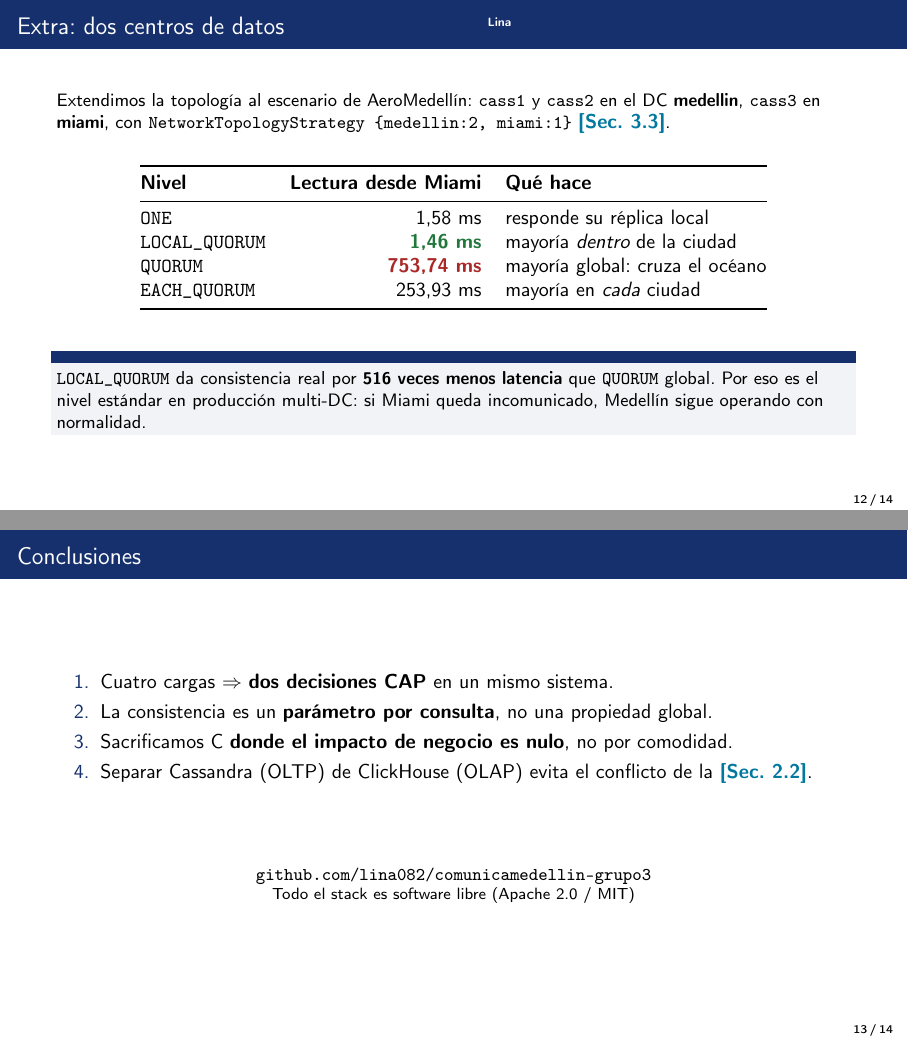
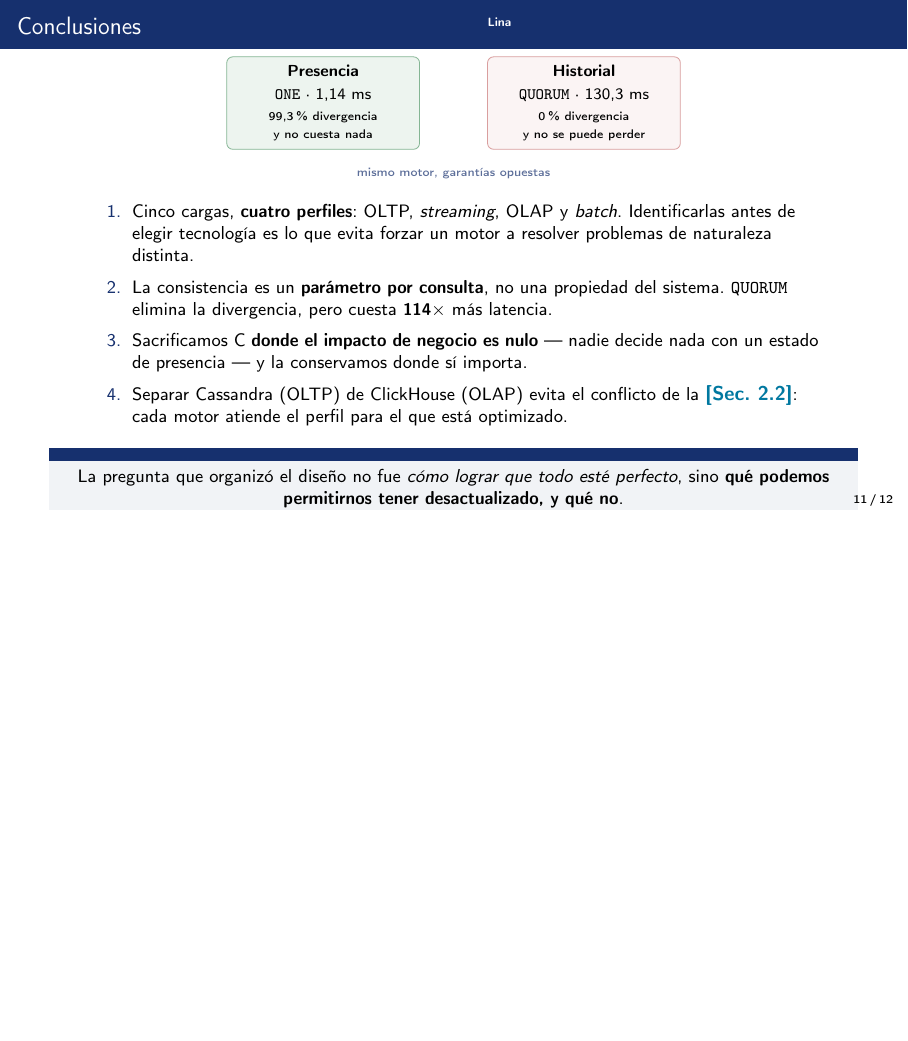
Before and after one commit to lina082/comunicamedellin-grupo3, LaTeX slides (docs/presentacion.tex): pages 12 and 13 of 14 before the commit and page 11 of 12 after it, the two joined at a grey line, the shorter picture padded with empty space. Compiled offline with pdfLaTeX.

Commit message:
Reducir el bloque de Lina a dos diapositivas de cierre
Se eliminan las tres diapositivas de demo, resultados medidos y
multi-DC. La demo se muestra en vivo, no en diapositiva.

En su lugar, dos diapositivas visuales:

  Como garantizamos la entrega
    Diagrama TikZ del recorrido: 1 alerta -> Kafka con 3
    particiones -> 3 workers en paralelo -> Cassandra con QUORUM.
    Debajo, una tabla que enfrenta cada riesgo con su garantia y
    con el numero que lo demuestra:
      entrega en fila          -> fan-out    -> 10.127 entregas/s
      perdida ante caida       -> QUORUM     -> sigue en 752 ms
      reparto desbalanceado    -> zona como clave -> 34/33/33
    Cierra con la proyeccion a 100.000 suscriptores.

  Conclusiones
    Dos cajas contrastadas arriba, presencia en verde y historial
    en rojo, con sus niveles y latencias: hace visible de un
    vistazo que el mismo motor sostiene garantias opuestas.
    Debajo los cuatro puntos y la frase de cierre.

Correccion: el titulo original chocaba con la marca de expositor
en la esquina superior derecha.

Salida: 12 paginas.

Co-Authored-By: Claude Opus 5 <noreply@anthropic.com>

```diff
--- a/docs/presentacion.tex
+++ b/docs/presentacion.tex
@@ -339,44 +324,46 @@ Compresión columnar & 1\,M filas · \texttt{zona} 206:1 & por qué existe Click
-\begin{frame}{Extra: dos centros de datos}
-\quien{Lina}
-\footnotesize
-Extendimos la topología al escenario de AeroMedellín: \texttt{cass1} y
-\texttt{cass2} en el DC \textbf{medellin}, \texttt{cass3} en \textbf{miami},
-con \texttt{NetworkTopologyStrategy \{medellin:2, miami:1\}} \sect{3.3}.
-
-\vspace{6pt}
-\begin{center}\small
-\begin{tabular}{@{}lrl@{}}
-\toprule
-\textbf{Nivel} & \textbf{Lectura desde Miami} & \textbf{Qué hace} \\
-\midrule
-\texttt{ONE} & 1{,}58 ms & responde su réplica local \\
-\texttt{LOCAL\_QUORUM} & \textcolor{verde}{\textbf{1{,}46 ms}} & mayoría \emph{dentro} de la ciudad \\
-\texttt{QUORUM} & \textcolor{rojo}{\textbf{753{,}74 ms}} & mayoría global: cruza el océano \\
-\texttt{EACH\_QUORUM} & 253{,}93 ms & mayoría en \emph{cada} ciudad \\
-\bottomrule
-\end{tabular}
-\end{center}
-
 \vspace{5pt}
-\begin{block}{\small}
-\footnotesize
-\texttt{LOCAL\_QUORUM} da consistencia real por \textbf{516 veces menos latencia}
-que \texttt{QUORUM} global. Por eso es el nivel estándar en producción multi-DC:
-si Miami queda incomunicado, Medellín sigue operando con normalidad.
-\end{block}
+\centering
+\textcolor{acento}{\footnotesize\textbf{Proyección: $\sim$10 segundos para los 100.000 suscriptores.}}
 \end{frame}
 
 % ─────────────────────────────────────────────
 \begin{frame}{Conclusiones}
-\begin{enumerate}\small
-  \item Cuatro cargas $\Rightarrow$ \textbf{dos decisiones CAP} en un mismo sistema.
-  \item La consistencia es un \textbf{parámetro por consulta}, no una propiedad global.
-  \item Sacrificamos C \textbf{donde el impacto de negocio es nulo}, no por comodidad.
-  \item Separar Cassandra (OLTP) de ClickHouse (OLAP) evita el conflicto de la \sect{2.2}.
+\quien{Lina}
+\centering
+
+\begin{tikzpicture}[font=\scriptsize,
+  pil/.style={rounded corners=3pt,minimum width=34mm,minimum height=15mm,align=center,inner sep=4pt}]
+\node[pil,draw=verde!55,fill=verde!8] (p) at (0,0)
+  {\textbf{Presencia}\\[2pt]\texttt{ONE} · 1{,}14 ms\\[1pt]
+   \tiny 99{,}3\% divergencia\\\tiny y no cuesta nada};
+\node[pil,draw=rojo!45,fill=rojo!5] (h) at (4.6,0)
+  {\textbf{Historial}\\[2pt]\texttt{QUORUM} · 130{,}3 ms\\[1pt]
+   \tiny 0\% divergencia\\\tiny y no se puede perder};
+\node[font=\tiny,text=itmazul!70] at (2.3,-1.25) {mismo motor, garantías opuestas};
+\end{tikzpicture}
+
+\vspace{8pt}
+\begin{minipage}{0.92\textwidth}\footnotesize
+\begin{enumerate}\itemsep3pt
+\item Cinco cargas, \textbf{cuatro perfiles}: OLTP, \emph{streaming}, OLAP y \emph{batch}.
+  Identificarlas antes de elegir tecnología es lo que evita forzar un motor a
+  resolver problemas de naturaleza distinta.
+\item La consistencia es un \textbf{parámetro por consulta}, no una propiedad del
+  sistema. \texttt{QUORUM} elimina la divergencia, pero cuesta \textbf{114$\times$}
+  más latencia.
+\item Sacrificamos C \textbf{donde el impacto de negocio es nulo} — nadie decide
+  nada con un estado de presencia — y la conservamos donde sí importa.
+\item Separar Cassandra (OLTP) de ClickHouse (OLAP) evita el conflicto de la
+  \sect{2.2}: cada motor atiende el perfil para el que está optimizado.
 \end{enumerate}
-\vfill
-\centering\footnotesize\texttt{github.com/lina082/comunicamedellin-grupo3}\\
-\scriptsize Todo el stack es software libre (Apache 2.0 / MIT)
+\end{minipage}
+
+\vspace{6pt}
+\begin{block}{\small}
+\centering\footnotesize
+La pregunta que organizó el diseño no fue \emph{cómo lograr que todo esté
+perfecto}, sino \textbf{qué podemos permitirnos tener desactualizado, y qué no}.
+\end{block}
 \end{frame}
 
 \begin{frame}[plain]\centering\vfill
```
Also changed, not shown: docs/presentacion.pdf, docs/presentacion.tex (87 more changed lines).
